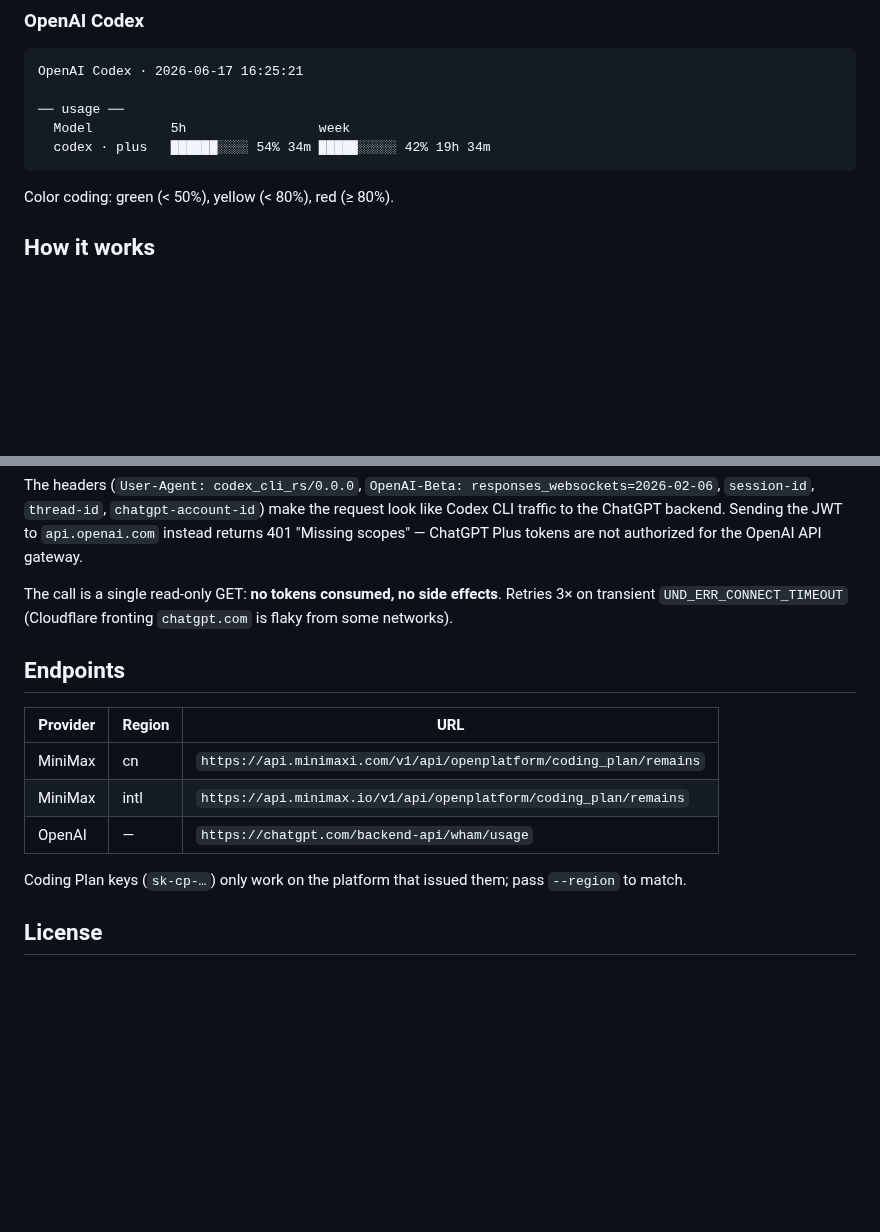
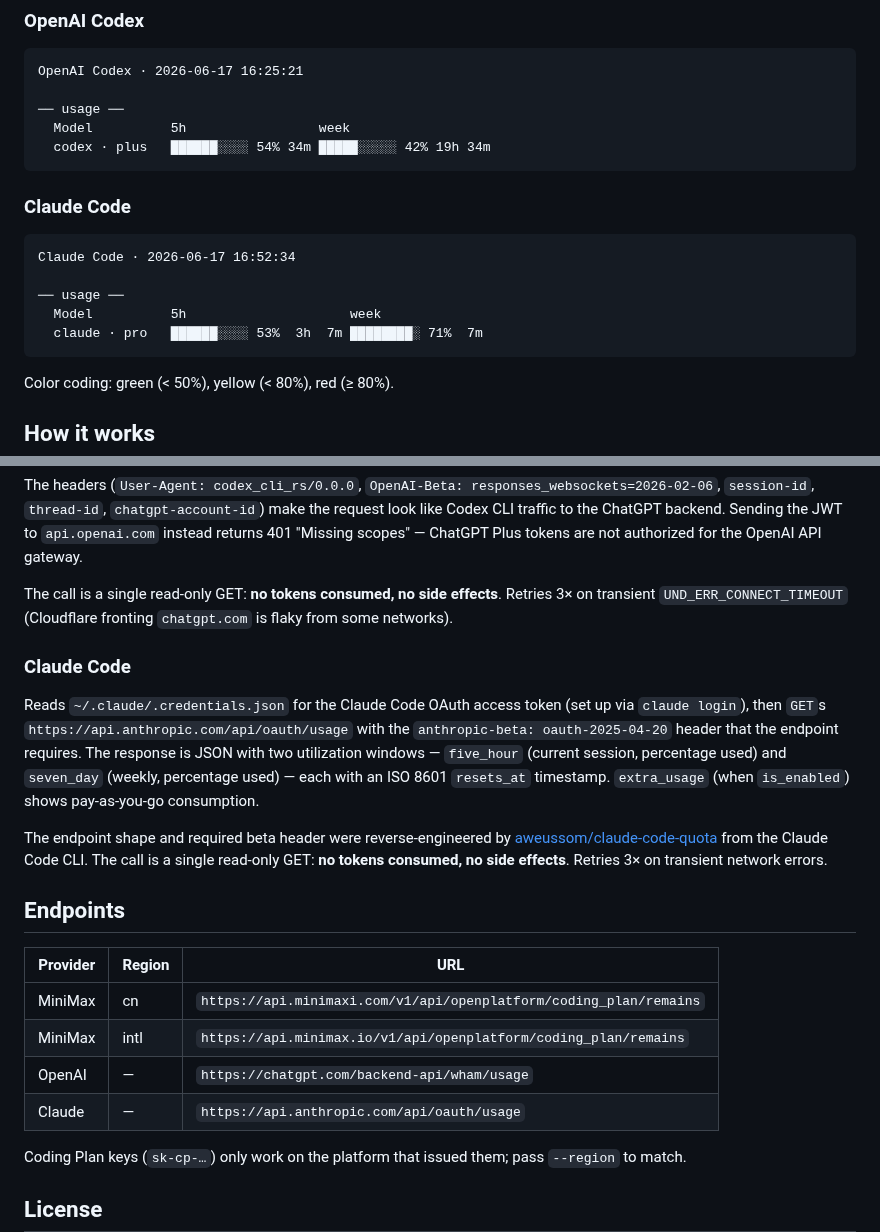
Before and after one commit to kongdd/ai-quota, a Markdown page: README.md, 2 parts joined by grey strips. GitHub-like rendering; blank space fills up the shorter version.

````diff
--- a/README.md
+++ b/README.md
@@ -72,6 +76,16 @@ OpenAI Codex · 2026-06-17 16:25:21
   codex · plus   ██████░░░░ 54% 34m █████░░░░░ 42% 19h 34m
 ```
 
+### Claude Code
+
+```
+Claude Code · 2026-06-17 16:52:34
+
+── usage ──
+  Model          5h                     week
+  claude · pro   ██████░░░░ 53%  3h  7m ████████░ 71%  7m
+```
+
 Color coding: green (< 50%), yellow (< 80%), red (≥ 80%).
 
 ## How it works
@@ -88,6 +102,12 @@ The headers (`User-Agent: codex_cli_rs/0.0.0`, `OpenAI-Beta: responses_websocket
 
 The call is a single read-only GET: **no tokens consumed, no side effects**. Retries 3× on transient `UND_ERR_CONNECT_TIMEOUT` (Cloudflare fronting `chatgpt.com` is flaky from some networks).
 
+### Claude Code
+
+Reads `~/.claude/.credentials.json` for the Claude Code OAuth access token (set up via `claude login`), then `GET`s `https://api.anthropic.com/api/oauth/usage` with the `anthropic-beta: oauth-2025-04-20` header that the endpoint requires. The response is JSON with two utilization windows — `five_hour` (current session, percentage used) and `seven_day` (weekly, percentage used) — each with an ISO 8601 `resets_at` timestamp. `extra_usage` (when `is_enabled`) shows pay-as-you-go consumption.
+
+The endpoint shape and required beta header were reverse-engineered by [aweussom/claude-code-quota](https://github.com/aweussom/claude-code-quota) from the Claude Code CLI. The call is a single read-only GET: **no tokens consumed, no side effects**. Retries 3× on transient network errors.
+
 ## Endpoints
 
 | Provider | Region | URL                                                                |
@@ -95,6 +115,7 @@ The call is a single read-only GET: **no tokens consumed, no side effects**. Ret
 | MiniMax  | cn     | `https://api.minimaxi.com/v1/api/openplatform/coding_plan/remains` |
 | MiniMax  | intl   | `https://api.minimax.io/v1/api/openplatform/coding_plan/remains`   |
 | OpenAI   | —      | `https://chatgpt.com/backend-api/wham/usage`                       |
+| Claude   | —      | `https://api.anthropic.com/api/oauth/usage`                        |
 
 Coding Plan keys (`sk-cp-…`) only work on the platform that issued them; pass `--region` to match.
 
````
Also changed, not shown: other parts of README.md (+19 -15 lines), docs/ai-quota.png (added), 2 other files.
